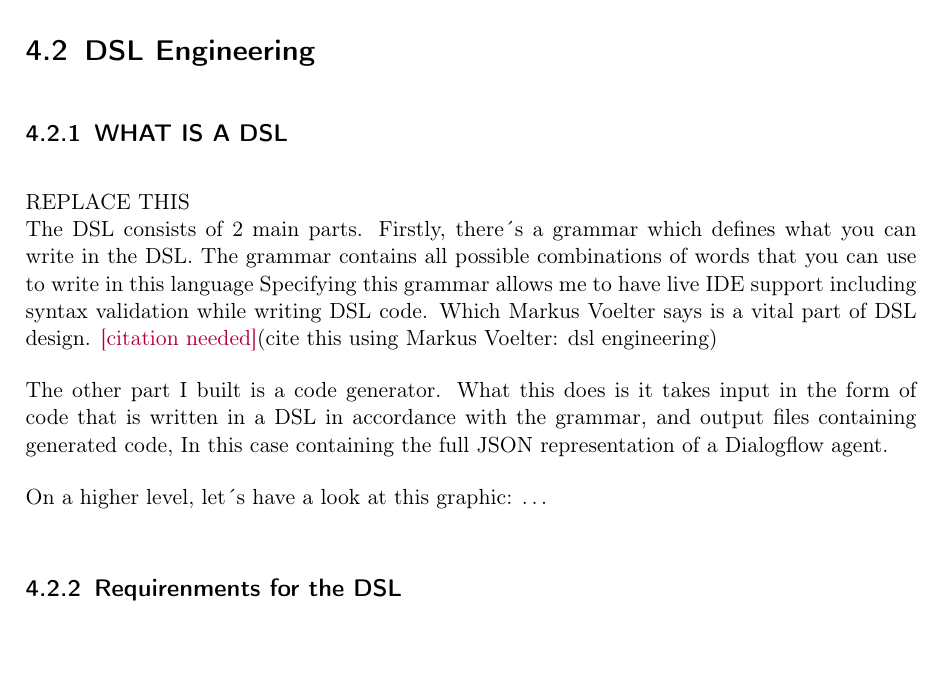
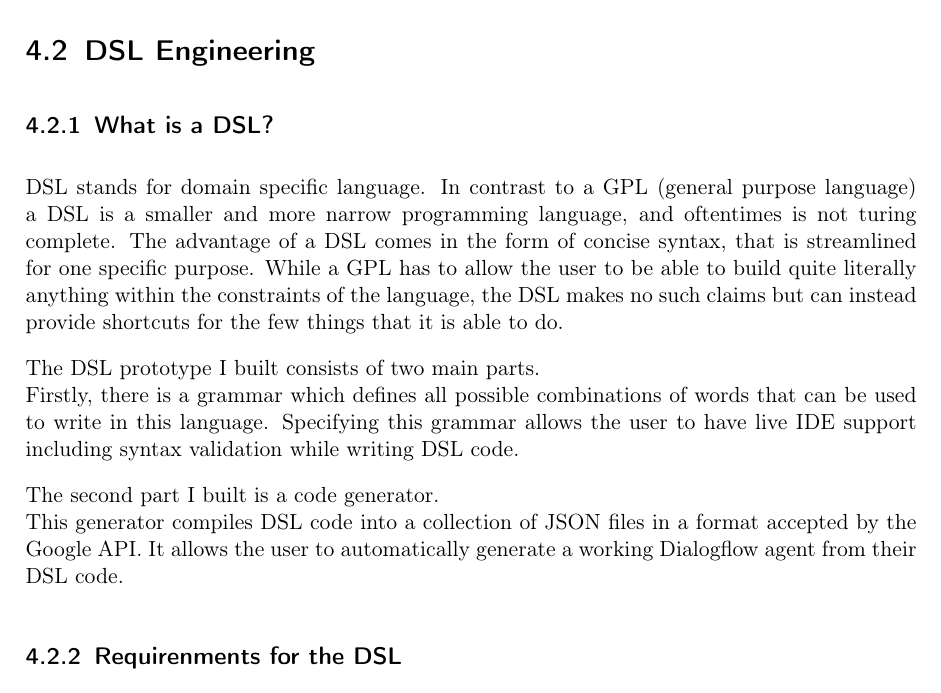
Before and after one commit to arne-z/BachelorThesis, a LaTeX thesis (Thesis/bachelor_thesis_template.tex, which reads Thesis/content/thesis_body.tex): part of page 11 of 22, cut so that both start at the same text, the shorter picture padded with empty space. The pictures show the PDF file Thesis/bachelor_thesis_template.pdf that the author committed with the source.

Commit message:
Add subsection 'What is a DSL?'.

```diff
--- a/Thesis/content/thesis_body.tex
+++ b/Thesis/content/thesis_body.tex
@@ -81,18 +81,16 @@ For this purpose, I designed a domain specific language (DSL) in order to create
 \section{DSL Engineering}
 
 
-\subsection{WHAT IS A DSL}
-REPLACE THIS\\
-The DSL consists of 2 main parts.
-Firstly, there´s a grammar which defines what you can write in the DSL.
-The grammar contains all possible combinations of words that you can use to write in this language
-Specifying this grammar allows me to have live IDE support including syntax validation while writing DSL code. Which Markus Voelter says is a vital part of DSL design. \citeNeeded (cite this using Markus Voelter: dsl engineering)
+\subsection{What is a DSL?}
 
-The other part I built is a code generator.
-What this does is it takes input in the form of code that is written in a DSL in accordance with the grammar, and output files containing generated code,
-In this case containing the full JSON representation of a Dialogflow agent.
+DSL stands for domain specific language. In contrast to a GPL (general purpose language) a DSL is a smaller and more narrow programming language, and oftentimes is not turing complete. The advantage of a DSL comes in the form of concise syntax, that is streamlined for one specific purpose. While a GPL has to allow the user to be able to build quite literally anything within the constraints of the language, the DSL makes no such claims but can instead provide shortcuts for the few things that it is able to do.
 
-On a higher level, let´s have a look at this graphic: …
+The DSL prototype I built consists of two main parts.\\
+Firstly, there is a grammar which defines all possible combinations of words that can be used to write in this language.
+Specifying this grammar allows the user to have live IDE support including syntax validation while writing DSL code.
+
+The second part I built is a code generator.\\
+This generator compiles DSL code into a collection of JSON files in a format accepted by the Google API. It allows the user to automatically generate a working Dialogflow agent from their DSL code.
 
 \subsection{Requirenments for the DSL}
 
```
Also changed, not shown: Thesis/bachelor_thesis_template.pdf.
